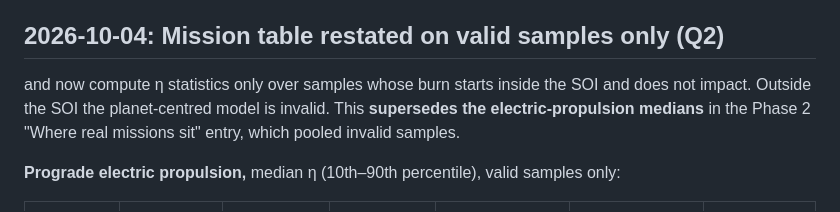
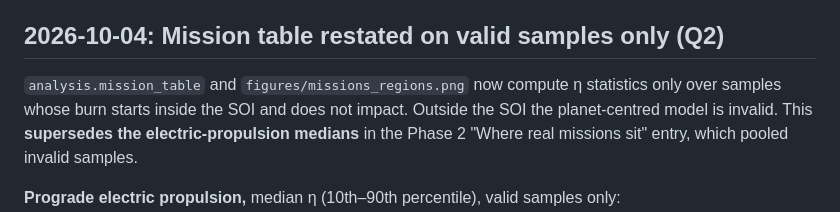
Before and after one commit to vyom-aggarwal/oberth-efficiency-atlas, a Markdown page: RESEARCH_LOG.md, the part around the change. Rendered like a GitHub page.

Commit message:
Research log: restore words lost to shell backtick substitution

```diff
--- a/RESEARCH_LOG.md
+++ b/RESEARCH_LOG.md
@@ -904,8 +904,8 @@ support and the equivalent-Δv penalty (decision Q1).
 
 ## 2026-10-04: Mission table restated on valid samples only (Q2)
 
- and  now compute η statistics only over samples whose burn
-starts inside the SOI and does not impact. Outside the SOI the planet-centred model is invalid.
+`analysis.mission_table` and `figures/missions_regions.png` now compute η statistics only over
+samples whose burn starts inside the SOI and does not impact. Outside the SOI the planet-centred model is invalid.
 This **supersedes the electric-propulsion medians** in the Phase 2 "Where real missions sit"
 entry, which pooled invalid samples.
 
```
